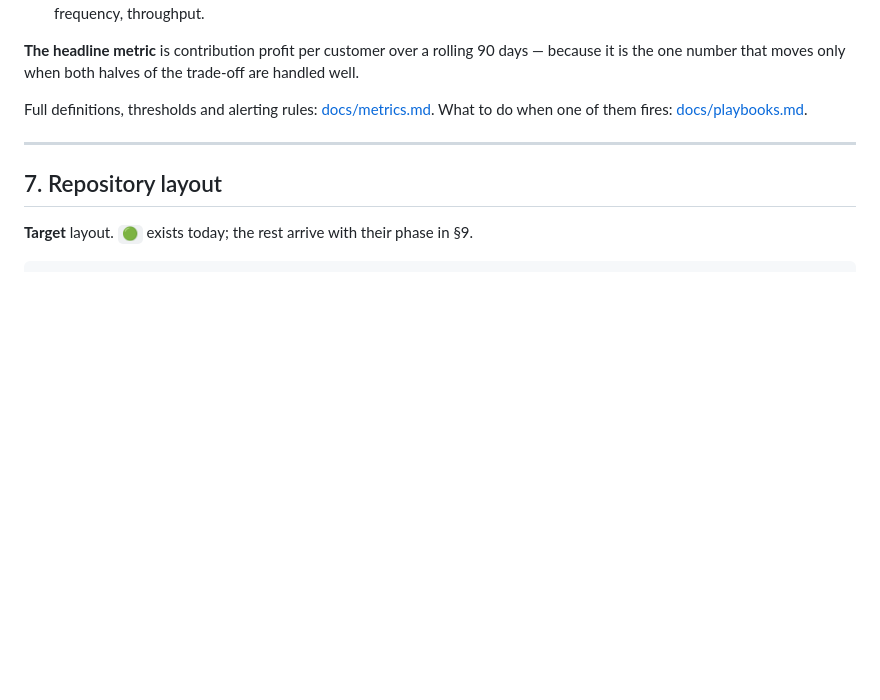
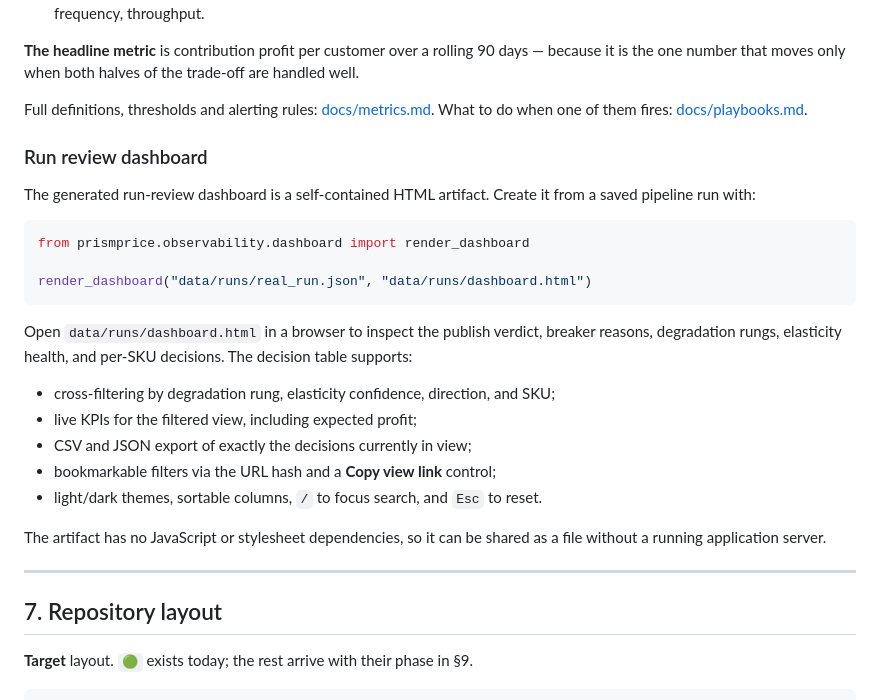
Before and after one commit to itzzdev09/PrismPrice, a Markdown page: README.md, the part around the change. Rendered like a GitHub page; blank space fills up the shorter version.

Commit message:
docs: document interactive dashboard

````diff
--- a/README.md
+++ b/README.md
@@ -306,6 +306,30 @@ Four dashboards, four audiences. Every metric has an owner and a threshold.
 
 Full definitions, thresholds and alerting rules: [docs/metrics.md](docs/metrics.md). What to do when one of them fires: [docs/playbooks.md](docs/playbooks.md).
 
+### Run review dashboard
+
+The generated run-review dashboard is a self-contained HTML artifact. Create it
+from a saved pipeline run with:
+
+```python
+from prismprice.observability.dashboard import render_dashboard
+
+render_dashboard("data/runs/real_run.json", "data/runs/dashboard.html")
+```
+
+Open `data/runs/dashboard.html` in a browser to inspect the publish verdict,
+breaker reasons, degradation rungs, elasticity health, and per-SKU decisions.
+The decision table supports:
+
+- cross-filtering by degradation rung, elasticity confidence, direction, and SKU;
+- live KPIs for the filtered view, including expected profit;
+- CSV and JSON export of exactly the decisions currently in view;
+- bookmarkable filters via the URL hash and a **Copy view link** control;
+- light/dark themes, sortable columns, `/` to focus search, and `Esc` to reset.
+
+The artifact has no JavaScript or stylesheet dependencies, so it can be shared
+as a file without a running application server.
+
 ---
 
 ## 7. Repository layout
````
